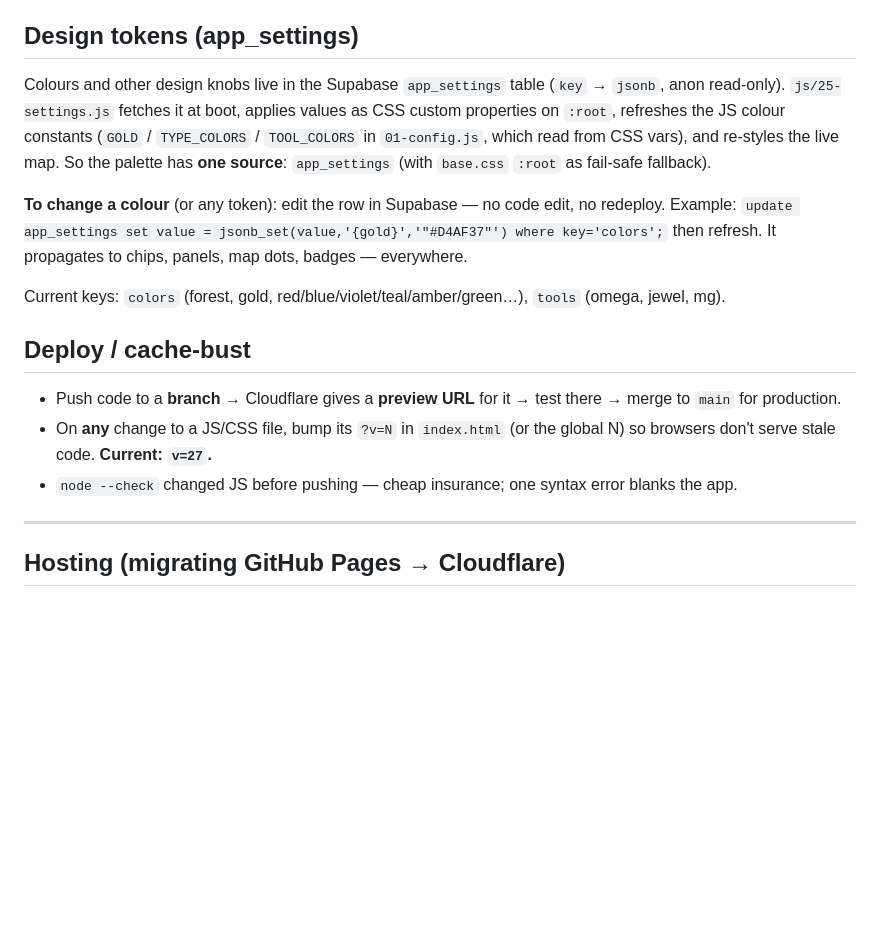
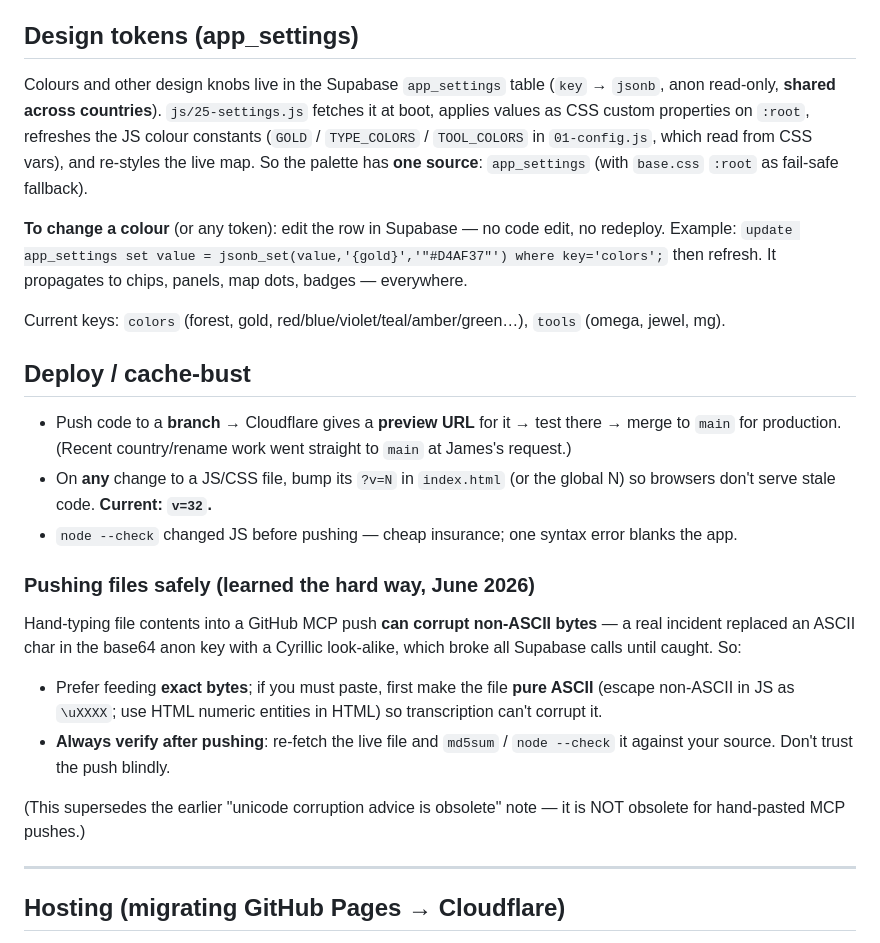
Before and after one commit to Londrovski/earthkeeper, a Markdown page: CLAUDE_CONTEXT.md, the part around one of its changes. Rendered like a GitHub page; blank space fills up the shorter version.

```diff
--- a/CLAUDE_CONTEXT.md
+++ b/CLAUDE_CONTEXT.md
@@ -155,10 +177,11 @@ postcode; geocode the postcode via postcodes.io (above) for lat/lng.
 ## Design tokens (app_settings)
 
 Colours and other design knobs live in the Supabase `app_settings` table (`key` → `jsonb`,
-anon read-only). `js/25-settings.js` fetches it at boot, applies values as CSS custom
-properties on `:root`, refreshes the JS colour constants (`GOLD` / `TYPE_COLORS` /
-`TOOL_COLORS` in `01-config.js`, which read from CSS vars), and re-styles the live map. So the
-palette has **one source**: `app_settings` (with `base.css` `:root` as fail-safe fallback).
+anon read-only, **shared across countries**). `js/25-settings.js` fetches it at boot, applies
+values as CSS custom properties on `:root`, refreshes the JS colour constants (`GOLD` /
+`TYPE_COLORS` / `TOOL_COLORS` in `01-config.js`, which read from CSS vars), and re-styles the
+live map. So the palette has **one source**: `app_settings` (with `base.css` `:root` as
+fail-safe fallback).
 
 **To change a colour** (or any token): edit the row in Supabase — no code edit, no redeploy.
 Example: `update app_settings set value = jsonb_set(value,'{gold}','"#D4AF37"') where key='colors';`
@@ -169,10 +192,25 @@ Current keys: `colors` (forest, gold, red/blue/violet/teal/amber/green…), `too
 ## Deploy / cache-bust
 
 - Push code to a **branch** → Cloudflare gives a **preview URL** for it → test there → merge
-  to `main` for production.
+  to `main` for production. (Recent country/rename work went straight to `main` at James's request.)
 - On **any** change to a JS/CSS file, bump its `?v=N` in `index.html` (or the global N) so
-  browsers don't serve stale code. **Current: `v=27`.**
+  browsers don't serve stale code. **Current: `v=32`.**
 - `node --check` changed JS before pushing — cheap insurance; one syntax error blanks the app.
+
+### Pushing files safely (learned the hard way, June 2026)
+
+Hand-typing file contents into a GitHub MCP push **can corrupt non-ASCII bytes** — a real
+incident replaced an ASCII char in the base64 anon key with a Cyrillic look-alike, which
+broke all Supabase calls until caught. So:
+
+- Prefer feeding **exact bytes**; if you must paste, first make the file **pure ASCII**
+  (escape non-ASCII in JS as `\uXXXX`; use HTML numeric entities in HTML) so transcription
+  can't corrupt it.
+- **Always verify after pushing**: re-fetch the live file and `md5sum` / `node --check` it
+  against your source. Don't trust the push blindly.
+
+(This supersedes the earlier "unicode corruption advice is obsolete" note — it is NOT obsolete
+for hand-pasted MCP pushes.)
 
 ---
 
```
Also changed, not shown: other parts of CLAUDE_CONTEXT.md (+64 -35 lines).
